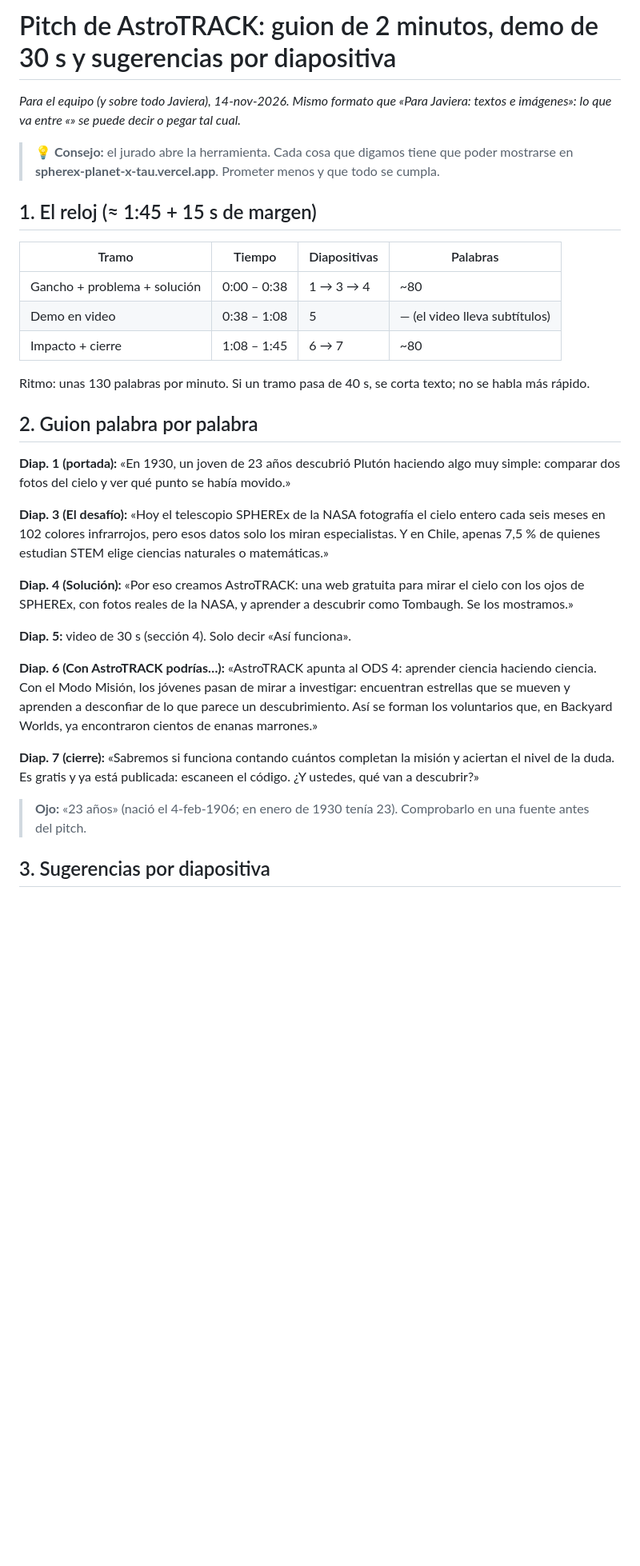
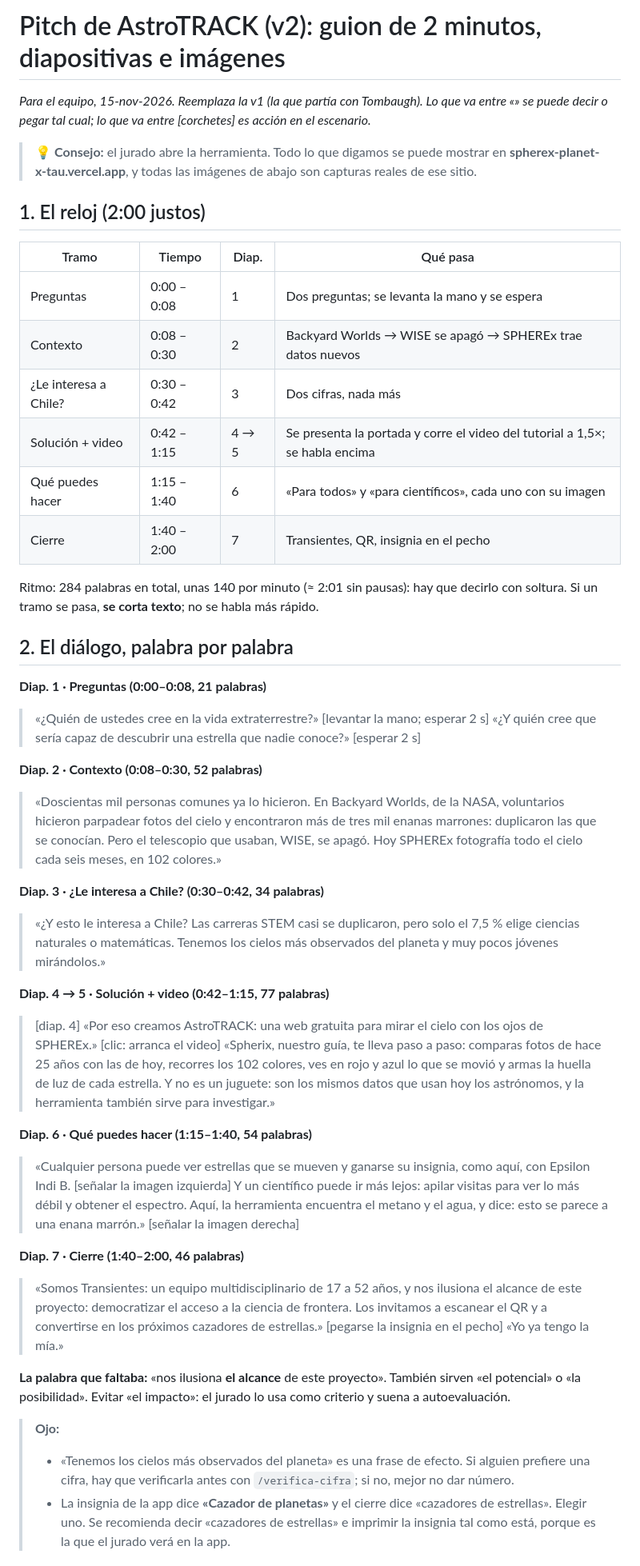
Before and after one commit to mauriciovalenzuela742/SPHEREX, a Markdown page: docs/pitch/guion_pitch_2min.md, the part around one of its changes. Shown at 80% size. Drawn GitHub-style; blank space fills up the shorter version.

```diff
--- a/docs/pitch/guion_pitch_2min.md
+++ b/docs/pitch/guion_pitch_2min.md
@@ -1,44 +1,63 @@
-# Pitch de AstroTRACK: guion de 2 minutos, demo de 30 s y sugerencias por diapositiva
+# Pitch de AstroTRACK (v2): guion de 2 minutos, diapositivas e imágenes
 
-*Para el equipo (y sobre todo Javiera), 14-nov-2026. Mismo formato que «Para Javiera: textos e imágenes»:
-lo que va entre «» se puede decir o pegar tal cual.*
+*Para el equipo, 15-nov-2026. Reemplaza la v1 (la que partía con Tombaugh). Lo que va entre «» se puede decir o pegar
+tal cual; lo que va entre [corchetes] es acción en el escenario.*
 
-> 💡 **Consejo:** el jurado abre la herramienta. Cada cosa que digamos tiene que poder mostrarse en
-> **spherex-planet-x-tau.vercel.app**. Prometer menos y que todo se cumpla.
+> 💡 **Consejo:** el jurado abre la herramienta. Todo lo que digamos se puede mostrar en
+> **spherex-planet-x-tau.vercel.app**, y todas las imágenes de abajo son capturas reales de ese sitio.
 
-## 1. El reloj (≈ 1:45 + 15 s de margen)
+## 1. El reloj (2:00 justos)
 
-| Tramo | Tiempo | Diapositivas | Palabras |
+| Tramo | Tiempo | Diap. | Qué pasa |
 |---|---|---|---|
-| Gancho + problema + solución | 0:00 – 0:38 | 1 → 3 → 4 | ~80 |
-| Demo en video | 0:38 – 1:08 | 5 | — (el video lleva subtítulos) |
-| Impacto + cierre | 1:08 – 1:45 | 6 → 7 | ~80 |
+| Preguntas | 0:00 – 0:08 | 1 | Dos preguntas; se levanta la mano y se espera |
+| Contexto | 0:08 – 0:30 | 2 | Backyard Worlds → WISE se apagó → SPHEREx trae datos nuevos |
+| ¿Le interesa a Chile? | 0:30 – 0:42 | 3 | Dos cifras, nada más |
+| Solución + video | 0:42 – 1:15 | 4 → 5 | Se presenta la portada y corre el video del tutorial a 1,5×; se habla encima |
+| Qué puedes hacer | 1:15 – 1:40 | 6 | «Para todos» y «para científicos», cada uno con su imagen |
+| Cierre | 1:40 – 2:00 | 7 | Transientes, QR, insignia en el pecho |
 
-Ritmo: unas 130 palabras por minuto. Si un tramo pasa de 40 s, se corta texto; no se habla más rápido.
+Ritmo: 284 palabras en total, unas 140 por minuto (≈ 2:01 sin pausas): hay que decirlo con soltura. Si un tramo se pasa, **se corta texto**; no se habla más rápido.
 
-## 2. Guion palabra por palabra
+## 2. El diálogo, palabra por palabra
 
-**Diap. 1 (portada):** «En 1930, un joven de 23 años descubrió Plutón haciendo algo muy simple: comparar dos fotos
-del cielo y ver qué punto se había movido.»
+**Diap. 1 · Preguntas (0:00–0:08, 21 palabras)**
+> «¿Quién de ustedes cree en la vida extraterrestre?» [levantar la mano; esperar 2 s]
+> «¿Y quién cree que sería capaz de descubrir una estrella que nadie conoce?» [esperar 2 s]
 
-**Diap. 3 (El desafío):** «Hoy el telescopio SPHEREx de la NASA fotografía el cielo entero cada seis meses en 102
-colores infrarrojos, pero esos datos solo los miran especialistas. Y en Chile, apenas 7,5 % de quienes estudian STEM
-elige ciencias naturales o matemáticas.»
+**Diap. 2 · Contexto (0:08–0:30, 52 palabras)**
+> «Doscientas mil personas comunes ya lo hicieron. En Backyard Worlds, de la NASA, voluntarios hicieron parpadear
+> fotos del cielo y encontraron más de tres mil enanas marrones: duplicaron las que se conocían. Pero el telescopio
+> que usaban, WISE, se apagó. Hoy SPHEREx fotografía todo el cielo cada seis meses, en 102 colores.»
 
-**Diap. 4 (Solución):** «Por eso creamos AstroTRACK: una web gratuita para mirar el cielo con los ojos de SPHEREx,
-con fotos reales de la NASA, y aprender a descubrir como Tombaugh. Se los mostramos.»
+**Diap. 3 · ¿Le interesa a Chile? (0:30–0:42, 34 palabras)**
+> «¿Y esto le interesa a Chile? Las carreras STEM casi se duplicaron, pero solo el 7,5 % elige ciencias naturales o
+> matemáticas. Tenemos los cielos más observados del planeta y muy pocos jóvenes mirándolos.»
 
-**Diap. 5:** video de 30 s (sección 4). Solo decir «Así funciona».
+**Diap. 4 → 5 · Solución + video (0:42–1:15, 77 palabras)**
+> [diap. 4] «Por eso creamos AstroTRACK: una web gratuita para mirar el cielo con los ojos de SPHEREx.»
+> [clic: arranca el video] «Spherix, nuestro guía, te lleva paso a paso: comparas fotos de hace 25 años con las de
+> hoy, recorres los 102 colores, ves en rojo y azul lo que se movió y armas la huella de luz de cada estrella. Y no es
+> un juguete: son los mismos datos que usan hoy los astrónomos, y la herramienta también sirve para investigar.»
 
-**Diap. 6 (Con AstroTRACK podrías…):** «AstroTRACK apunta al ODS 4: aprender ciencia haciendo ciencia. Con el Modo
-Misión, los jóvenes pasan de mirar a investigar: encuentran estrellas que se mueven y aprenden a desconfiar de lo que
-parece un descubrimiento. Así se forman los voluntarios que, en Backyard Worlds, ya encontraron cientos de enanas
-marrones.»
+**Diap. 6 · Qué puedes hacer (1:15–1:40, 54 palabras)**
+> «Cualquier persona puede ver estrellas que se mueven y ganarse su insignia, como aquí, con Epsilon Indi B.
+> [señalar la imagen izquierda] Y un científico puede ir más lejos: apilar visitas para ver lo más
+> débil y obtener el espectro. Aquí, la herramienta encuentra el metano y el agua, y dice: esto se parece a una enana
+> marrón.» [señalar la imagen derecha]
 
-**Diap. 7 (cierre):** «Sabremos si funciona contando cuántos completan la misión y aciertan el nivel de la duda. Es
-gratis y ya está publicada: escaneen el código. ¿Y ustedes, qué van a descubrir?»
+**Diap. 7 · Cierre (1:40–2:00, 46 palabras)**
+> «Somos Transientes: un equipo multidisciplinario de 17 a 52 años, y nos ilusiona el alcance de este proyecto:
+> democratizar el acceso a la ciencia de frontera. Los invitamos a escanear el QR y a convertirse en los próximos
+> cazadores de estrellas.» [pegarse la insignia en el pecho] «Yo ya tengo la mía.»
 
-> **Ojo:** «23 años» (nació el 4-feb-1906; en enero de 1930 tenía 23). Comprobarlo en una fuente antes del pitch.
+**La palabra que faltaba:** «nos ilusiona **el alcance** de este proyecto». También sirven «el potencial» o «la
+posibilidad». Evitar «el impacto»: el jurado lo usa como criterio y suena a autoevaluación.
 
-## 3. Sugerencias por diapositiva
+> **Ojo:**
+> - «Tenemos los cielos más observados del planeta» es una frase de efecto. Si alguien prefiere una cifra, hay que
+>   verificarla antes con `/verifica-cifra`; si no, mejor no dar número.
+> - La insignia de la app dice **«Cazador de planetas»** y el cierre dice «cazadores de estrellas». Elegir uno. Se
+>   recomienda decir «cazadores de estrellas» e imprimir la insignia tal como está, porque es la que el jurado verá
+>   en la app.
 
```
Also changed, not shown: other parts of docs/pitch/guion_pitch_2min.md (+115 -33 lines), docs/pitch/img/ciencia_apilar_wise0855.png (added), docs/pitch/img/ciencia_espectro_enana_marron.png (added), docs/pitch/img/ciencia_resta_epsindb.png (added), docs/pitch/img/portada.png (added), docs/pitch/img/todos_mision_insignia.png (added).
